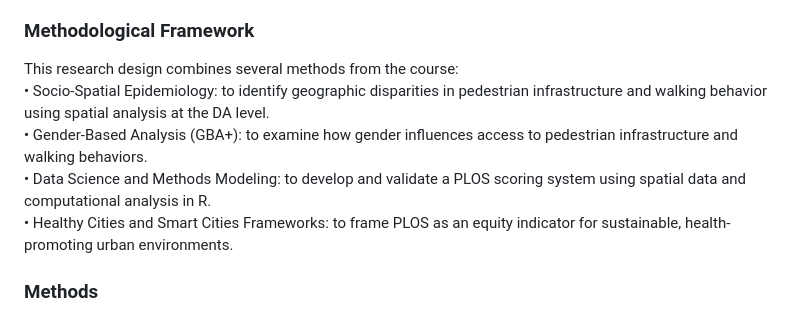
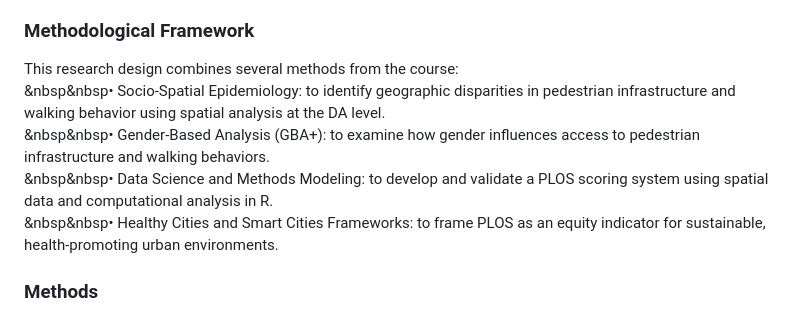
Before and after one commit to patysalazar/plos_project, a Markdown page: README.md, the part around one of its changes. Rendered like a GitHub page.

Commit message:
formatting read me

```diff
--- a/README.md
+++ b/README.md
@@ -21,10 +21,10 @@ By integrating infrastructure data, gender-stratified walking behavior, and an e
 
 ### Methodological Framework
 This research design combines several methods from the course:<br>
-•	Socio-Spatial Epidemiology: to identify geographic disparities in pedestrian infrastructure and walking behavior using spatial analysis at the DA level.<br>
-•	Gender-Based Analysis (GBA+): to examine how gender influences access to pedestrian infrastructure and walking behaviors.<br>
-•	Data Science and Methods Modeling: to develop and validate a PLOS scoring system using spatial data and computational analysis in R.<br>
-•	Healthy Cities and Smart Cities Frameworks: to frame PLOS as an equity indicator for sustainable, health-promoting urban environments.<br>
+&nbsp&nbsp•	Socio-Spatial Epidemiology: to identify geographic disparities in pedestrian infrastructure and walking behavior using spatial analysis at the DA level.<br>
+&nbsp&nbsp•	Gender-Based Analysis (GBA+): to examine how gender influences access to pedestrian infrastructure and walking behaviors.<br>
+&nbsp&nbsp•	Data Science and Methods Modeling: to develop and validate a PLOS scoring system using spatial data and computational analysis in R.<br>
+&nbsp&nbsp•	Healthy Cities and Smart Cities Frameworks: to frame PLOS as an equity indicator for sustainable, health-promoting urban environments.<br>
 
 ### Methods
 •	Study area: Saskatoon, Saskatchewan.<br>
```
Also changed, not shown: other parts of README.md (+1 -3 lines).
